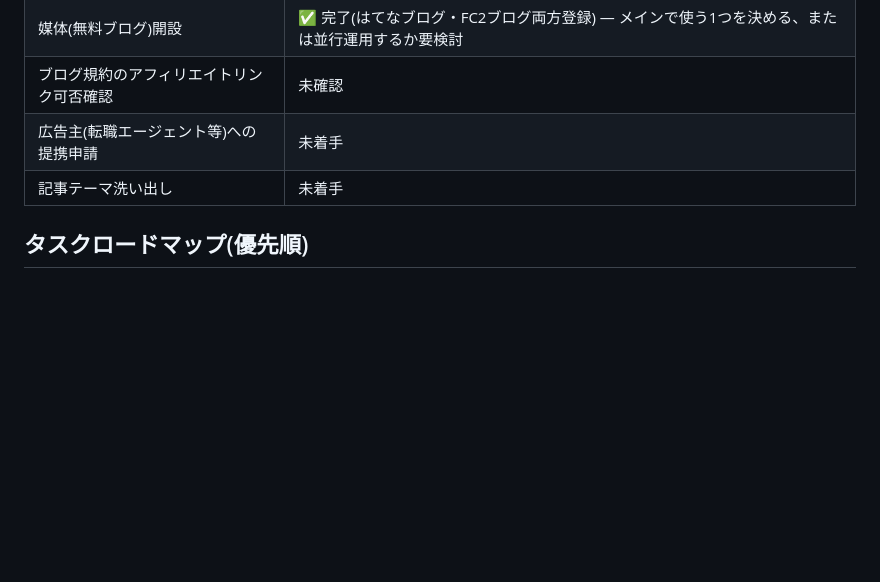
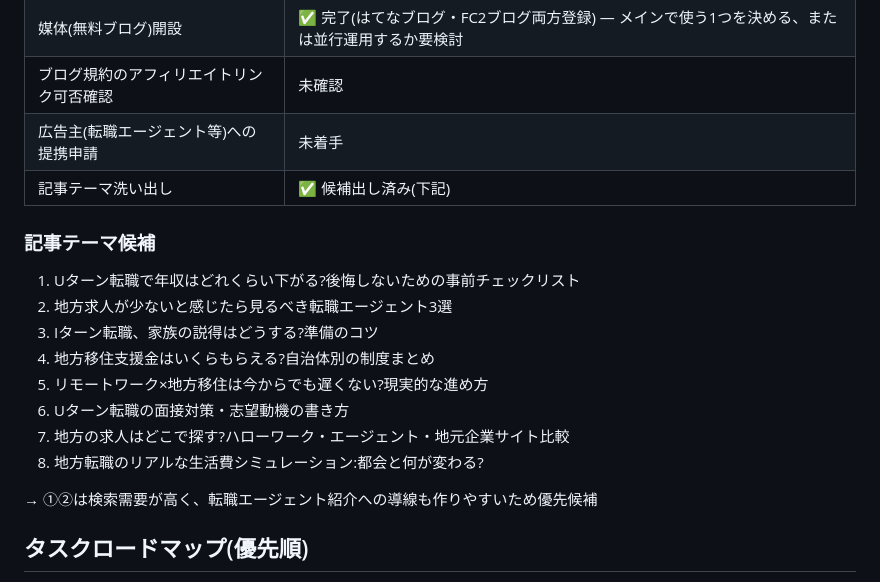
Before and after one commit to yuyu-toto/pinterest-saas-affiliate, a Markdown page: asp-general-affiliate/README.md, the part around the change. Drawn GitHub-style; blank space fills up the shorter version.

Commit message:
Add article theme candidates for regional job-change niche
Eight title candidates covering common Uターン/Iターン job-change pain
points, with the top two flagged as priority since they have high
search demand and a natural lead-in to job agent referrals.

```diff
--- a/asp-general-affiliate/README.md
+++ b/asp-general-affiliate/README.md
@@ -57,7 +57,20 @@
 | 媒体(無料ブログ)開設 | ✅ 完了(はてなブログ・FC2ブログ両方登録) — メインで使う1つを決める、または並行運用するか要検討 |
 | ブログ規約のアフィリエイトリンク可否確認 | 未確認 |
 | 広告主(転職エージェント等)への提携申請 | 未着手 |
-| 記事テーマ洗い出し | 未着手 |
+| 記事テーマ洗い出し | ✅ 候補出し済み(下記) |
+
+### 記事テーマ候補
+
+1. Uターン転職で年収はどれくらい下がる?後悔しないための事前チェックリスト
+2. 地方求人が少ないと感じたら見るべき転職エージェント3選
+3. Iターン転職、家族の説得はどうする?準備のコツ
+4. 地方移住支援金はいくらもらえる?自治体別の制度まとめ
+5. リモートワーク×地方移住は今からでも遅くない?現実的な進め方
+6. Uターン転職の面接対策・志望動機の書き方
+7. 地方の求人はどこで探す?ハローワーク・エージェント・地元企業サイト比較
+8. 地方転職のリアルな生活費シミュレーション:都会と何が変わる?
+
+→ ①②は検索需要が高く、転職エージェント紹介への導線も作りやすいため優先候補
 
 ## タスクロードマップ(優先順)
 
```
